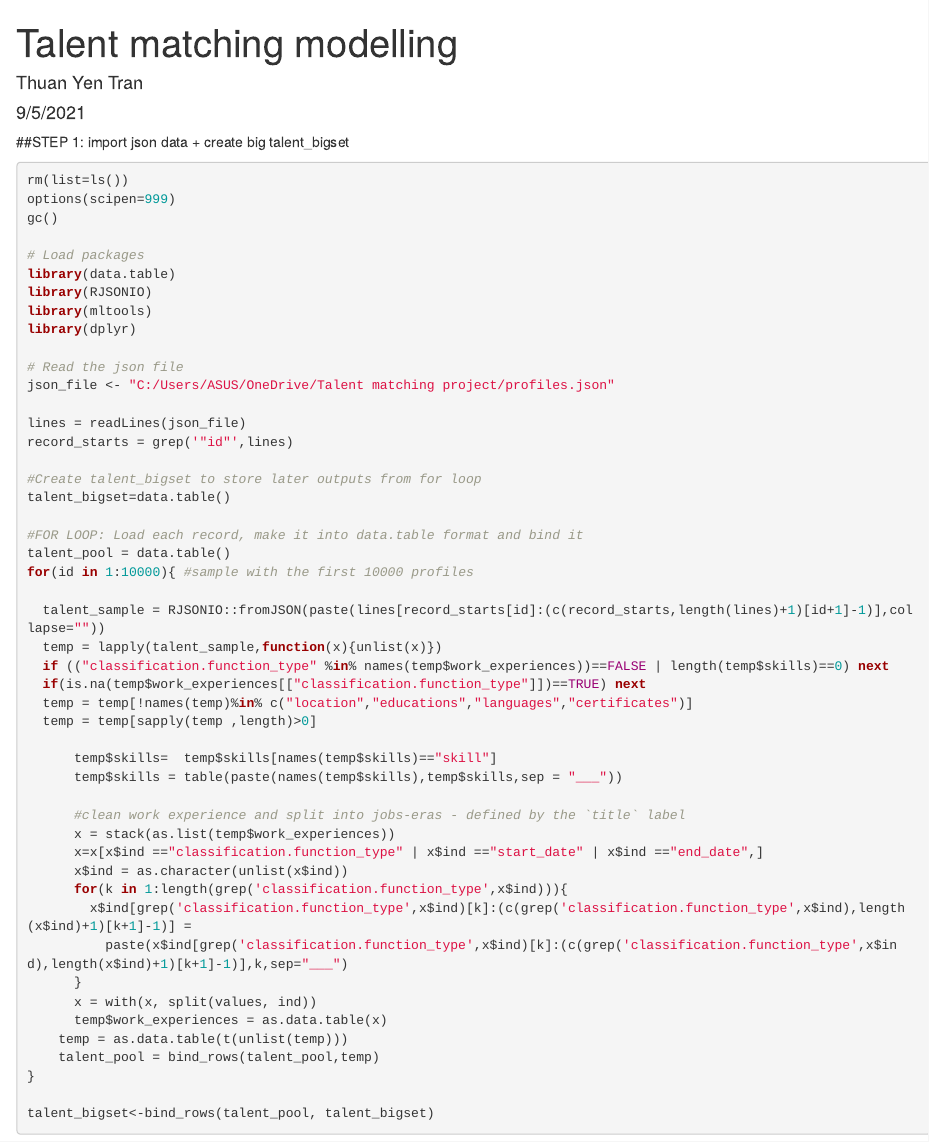
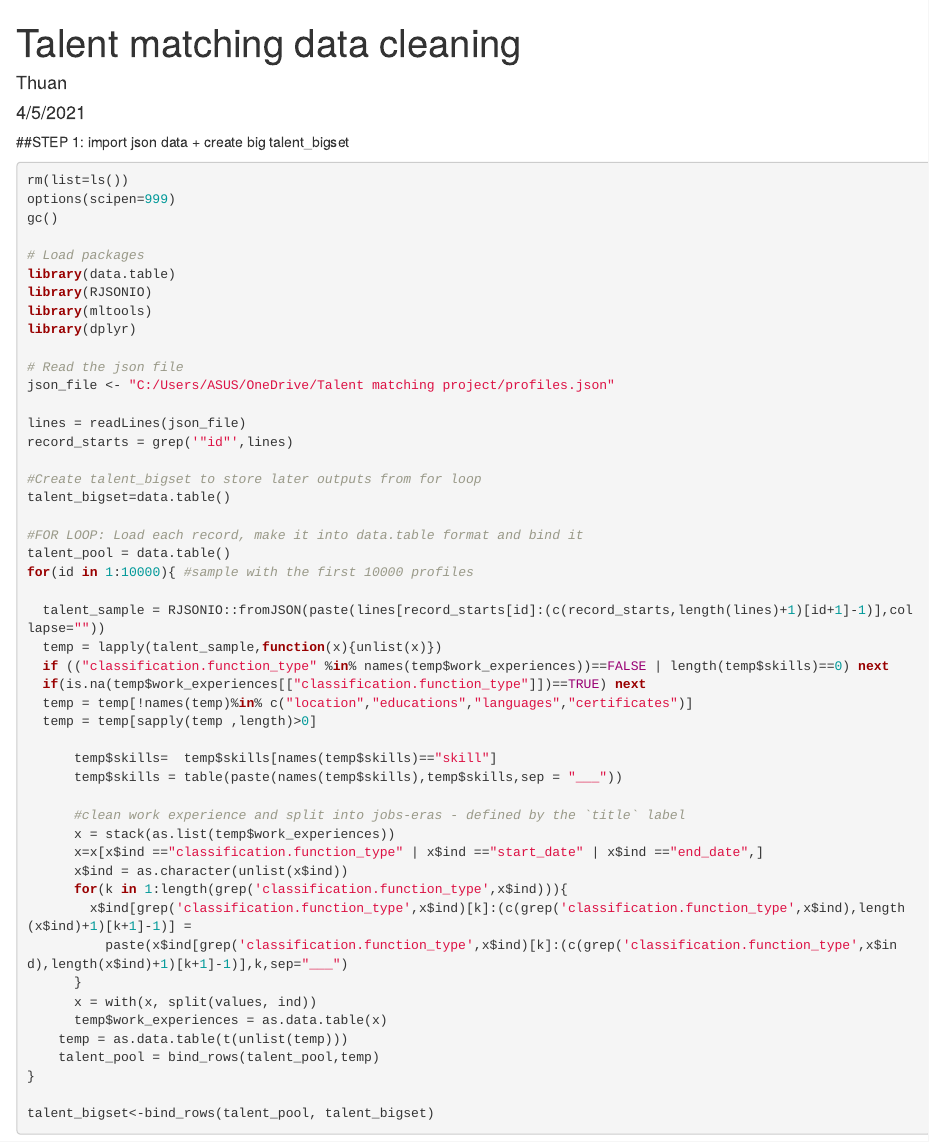
Before and after one commit to thuan215/TalentsMatching-, an R Markdown document (profiles data cleaning.Rmd): the page in a window 1100 px wide, from its top. Rendered offline with R 4.5, knitr and Pandoc, with nearby package versions; the code chunks are not run, so their results and figures are left out.

Commit message:
Update profiles data cleaning.Rmd

```diff
--- a/profiles data cleaning.Rmd
+++ b/profiles data cleaning.Rmd
@@ -1,7 +1,7 @@
 ---
-title: "Talent matching modelling"
-author: "Thuan Yen Tran"
-date: "9/5/2021"
+title: "Talent matching data cleaning"
+author: "Thuan"
+date: "4/5/2021"
 output: html_document
 ---
 
```
